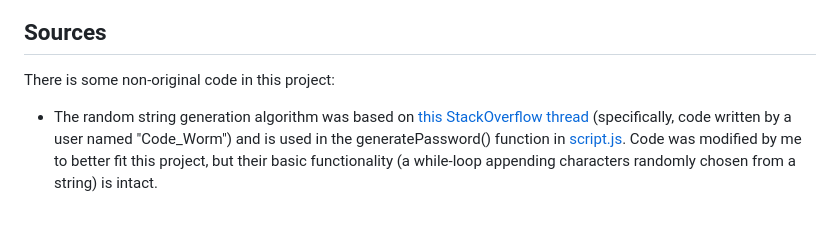
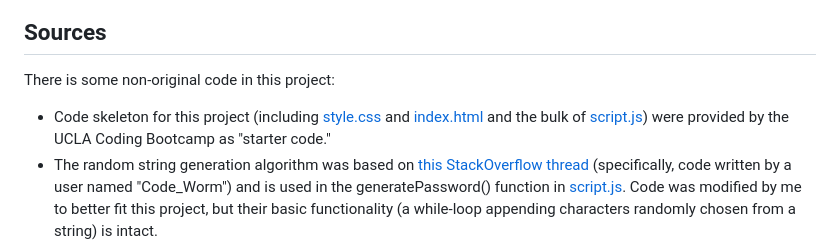
Before and after one commit to giancarlow333/passwordgen, a Markdown page: README.md, the part around the change. GitHub-like rendering; blank space fills up the shorter version.

Commit message:
Note in README.md that the starter code was class-provided

```diff
--- a/README.md
+++ b/README.md
@@ -37,6 +37,7 @@ The following image shows the web application's appearance and functionality:
 
 There is some non-original code in this project:
 
+* Code skeleton for this project (including [style.css](style.css) and [index.html](index.html) and the bulk of [script.js](script.js)) were provided by the UCLA Coding Bootcamp as "starter code."
 * The random string generation algorithm was based on [this StackOverflow thread](https://stackoverflow.com/questions/1349404/generate-random-string-characters-in-javascript) (specifically, code written by a user named "Code_Worm") and is used in the generatePassword() function in [script.js](script.js).  Code was modified by me to better fit this project, but their basic functionality (a while-loop appending characters randomly chosen from a string) is intact.
 * The code to select the whole password on click was obtained from [this StackOverflow thread](https://stackoverflow.com/questions/7313786/highlight-all-text-in-textarea) and was written by a user named "Ignacio Ara."  It is used in the [index.html](index.html) file.
 * The list of special characters comes from [OWASP](https://www.owasp.org/index.php/Password_special_characters), listed above.  I looked up how to do escape characters [on StackOverflow](https://stackoverflow.com/questions/10055773/double-quote-in-javascript-string) (as I wasn't sure of the proper syntax in JavaScript).  As it turned out, the syntax is the same as in C++!
```
